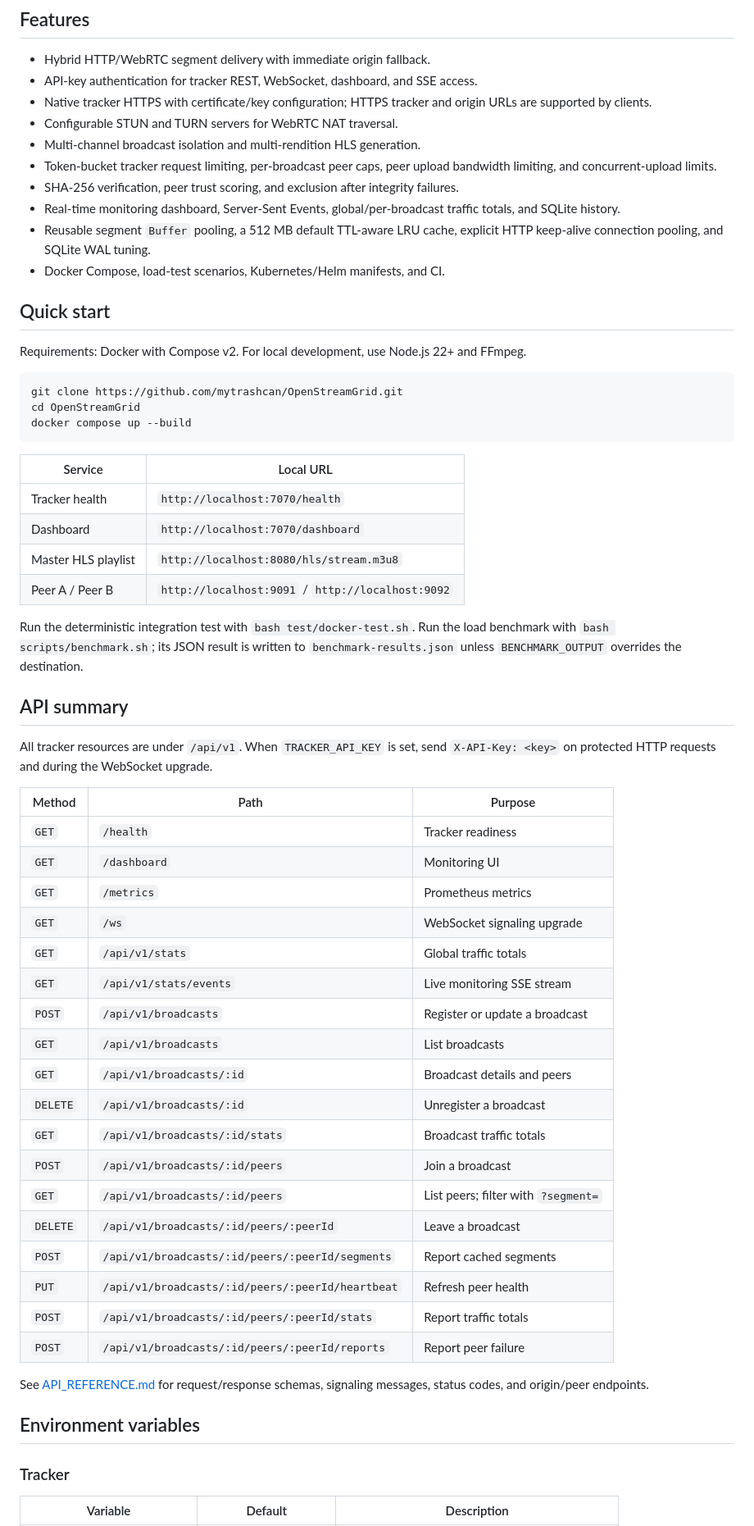
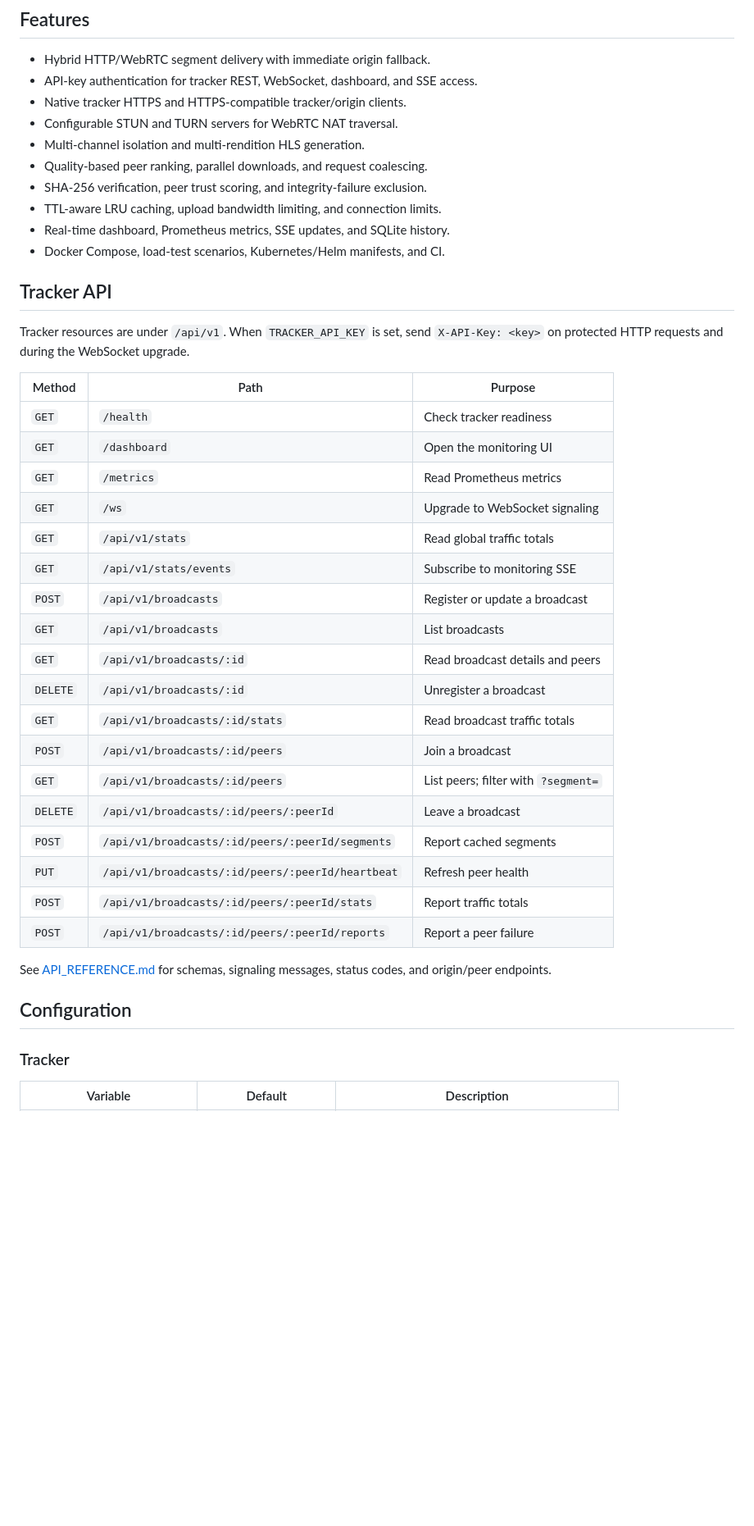
Before and after one commit to mytrashcan/OpenStreamGrid, a Markdown page: README.md, the part around one of its changes. Shown at 82% size. GitHub-like rendering; blank space fills up the shorter version.

````diff
--- a/README.md
+++ b/README.md
@@ -41,71 +84,45 @@ playlist URLs through the same API.
 
 - Hybrid HTTP/WebRTC segment delivery with immediate origin fallback.
 - API-key authentication for tracker REST, WebSocket, dashboard, and SSE access.
-- Native tracker HTTPS with certificate/key configuration; HTTPS tracker and
-  origin URLs are supported by clients.
+- Native tracker HTTPS and HTTPS-compatible tracker/origin clients.
 - Configurable STUN and TURN servers for WebRTC NAT traversal.
-- Multi-channel broadcast isolation and multi-rendition HLS generation.
-- Token-bucket tracker request limiting, per-broadcast peer caps, peer upload
-  bandwidth limiting, and concurrent-upload limits.
-- SHA-256 verification, peer trust scoring, and exclusion after integrity failures.
-- Real-time monitoring dashboard, Server-Sent Events, global/per-broadcast
-  traffic totals, and SQLite history.
-- Reusable segment `Buffer` pooling, a 512 MB default TTL-aware LRU cache,
-  explicit HTTP keep-alive connection pooling, and SQLite WAL tuning.
+- Multi-channel isolation and multi-rendition HLS generation.
+- Quality-based peer ranking, parallel downloads, and request coalescing.
+- SHA-256 verification, peer trust scoring, and integrity-failure exclusion.
+- TTL-aware LRU caching, upload bandwidth limiting, and connection limits.
+- Real-time dashboard, Prometheus metrics, SSE updates, and SQLite history.
 - Docker Compose, load-test scenarios, Kubernetes/Helm manifests, and CI.
 
-## Quick start
+## Tracker API
 
-Requirements: Docker with Compose v2. For local development, use Node.js 22+
-and FFmpeg.
-
-```bash
-git clone https://github.com/mytrashcan/OpenStreamGrid.git
-cd OpenStreamGrid
-docker compose up --build
-```
-
-| Service | Local URL |
-| --- | --- |
-| Tracker health | `http://localhost:7070/health` |
-| Dashboard | `http://localhost:7070/dashboard` |
-| Master HLS playlist | `http://localhost:8080/hls/stream.m3u8` |
-| Peer A / Peer B | `http://localhost:9091` / `http://localhost:9092` |
-
-Run the deterministic integration test with `bash test/docker-test.sh`. Run the
-load benchmark with `bash scripts/benchmark.sh`; its JSON result is written to
-`benchmark-results.json` unless `BENCHMARK_OUTPUT` overrides the destination.
-
-## API summary
-
-All tracker resources are under `/api/v1`. When `TRACKER_API_KEY` is set, send
+Tracker resources are under `/api/v1`. When `TRACKER_API_KEY` is set, send
 `X-API-Key: <key>` on protected HTTP requests and during the WebSocket upgrade.
 
 | Method | Path | Purpose |
 | --- | --- | --- |
-| `GET` | `/health` | Tracker readiness |
-| `GET` | `/dashboard` | Monitoring UI |
-| `GET` | `/metrics` | Prometheus metrics |
-| `GET` | `/ws` | WebSocket signaling upgrade |
-| `GET` | `/api/v1/stats` | Global traffic totals |
-| `GET` | `/api/v1/stats/events` | Live monitoring SSE stream |
+| `GET` | `/health` | Check tracker readiness |
+| `GET` | `/dashboard` | Open the monitoring UI |
+| `GET` | `/metrics` | Read Prometheus metrics |
+| `GET` | `/ws` | Upgrade to WebSocket signaling |
+| `GET` | `/api/v1/stats` | Read global traffic totals |
+| `GET` | `/api/v1/stats/events` | Subscribe to monitoring SSE |
 | `POST` | `/api/v1/broadcasts` | Register or update a broadcast |
 | `GET` | `/api/v1/broadcasts` | List broadcasts |
-| `GET` | `/api/v1/broadcasts/:id` | Broadcast details and peers |
+| `GET` | `/api/v1/broadcasts/:id` | Read broadcast details and peers |
 | `DELETE` | `/api/v1/broadcasts/:id` | Unregister a broadcast |
-| `GET` | `/api/v1/broadcasts/:id/stats` | Broadcast traffic totals |
+| `GET` | `/api/v1/broadcasts/:id/stats` | Read broadcast traffic totals |
 | `POST` | `/api/v1/broadcasts/:id/peers` | Join a broadcast |
 | `GET` | `/api/v1/broadcasts/:id/peers` | List peers; filter with `?segment=` |
 | `DELETE` | `/api/v1/broadcasts/:id/peers/:peerId` | Leave a broadcast |
 | `POST` | `/api/v1/broadcasts/:id/peers/:peerId/segments` | Report cached segments |
 | `PUT` | `/api/v1/broadcasts/:id/peers/:peerId/heartbeat` | Refresh peer health |
 | `POST` | `/api/v1/broadcasts/:id/peers/:peerId/stats` | Report traffic totals |
-| `POST` | `/api/v1/broadcasts/:id/peers/:peerId/reports` | Report peer failure |
+| `POST` | `/api/v1/broadcasts/:id/peers/:peerId/reports` | Report a peer failure |
 
-See [API_REFERENCE.md](API_REFERENCE.md) for request/response schemas, signaling
-messages, status codes, and origin/peer endpoints.
+See [API_REFERENCE.md](API_REFERENCE.md) for schemas, signaling messages, status
+codes, and origin/peer endpoints.
 
-## Environment variables
+## Configuration
 
 ### Tracker
 
````
Also changed, not shown: other parts of README.md (+103 -43 lines), README.ko.md (added, +230 -0 lines).
